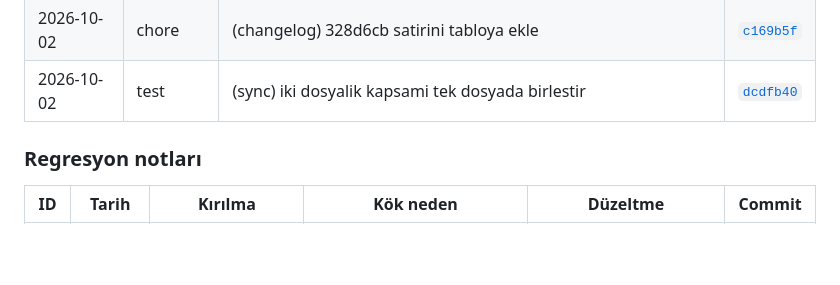
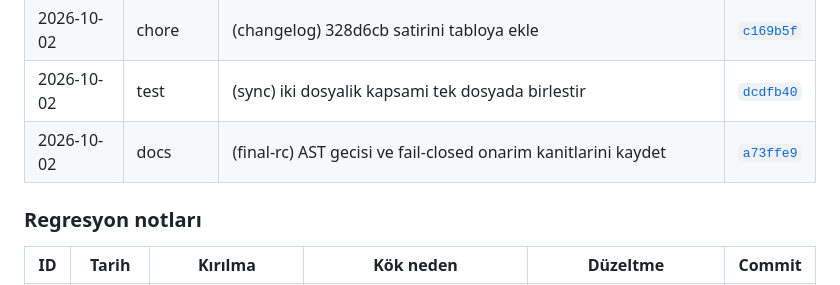
Before and after one commit to ali-han-kaya/leibniz2, a Markdown page: README.md, the part around the change. Rendered like a GitHub page; blank space fills up the shorter version.

Commit message:
chore(changelog): a73ffe9 satirini tabloya ekle
Gecikmeli (lag-one) changelog satiri: hash ancak commit sonrasin bilinir,
bu yuzden satiri check-changelog-sync bir sonraki commit adiminda yazar.

🤖 Generated with Codebuff
Co-Authored-By: Codebuff <noreply@codebuff.com>

```diff
--- a/README.md
+++ b/README.md
@@ -520,6 +520,7 @@ içindedir ve `unzip` ile yeniden üretilebilir.
 | 2026-10-02 | fix | (ci) drift guard'i fail-closed yap, 252 satirdan 173'e indir | [`328d6cb`](https://github.com/ali-han-kaya/leibniz2/commit/328d6cb) |
 | 2026-10-02 | chore | (changelog) 328d6cb satirini tabloya ekle | [`c169b5f`](https://github.com/ali-han-kaya/leibniz2/commit/c169b5f) |
 | 2026-10-02 | test | (sync) iki dosyalik kapsami tek dosyada birlestir | [`dcdfb40`](https://github.com/ali-han-kaya/leibniz2/commit/dcdfb40) |
+| 2026-10-02 | docs | (final-rc) AST gecisi ve fail-closed onarim kanitlarini kaydet | [`a73ffe9`](https://github.com/ali-han-kaya/leibniz2/commit/a73ffe9) |
 
 ### Regresyon notları
 
```
